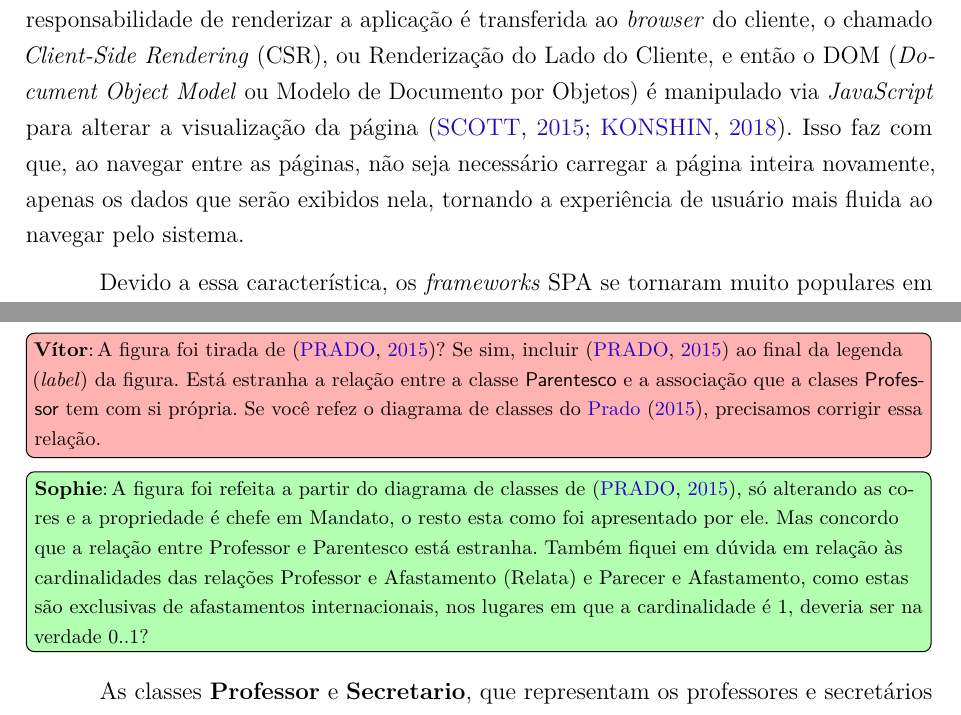
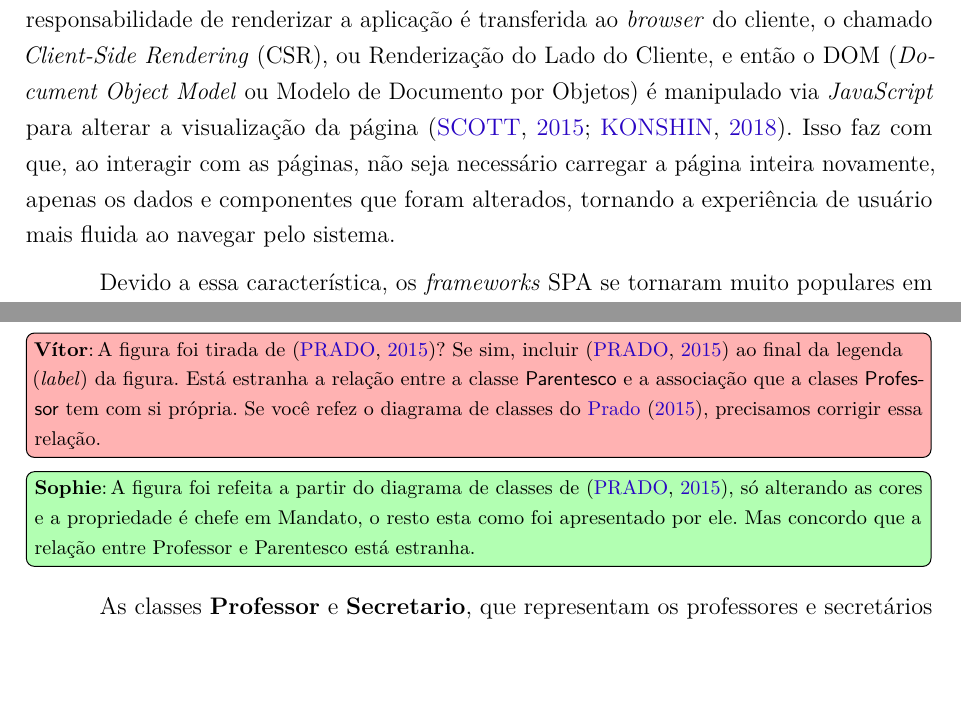
Before and after one commit to AHalic/scap, a LaTeX thesis (tcc-monografia/pg-sophie-dilhon.tex, which reads tcc-monografia/capitulos/ch2-referencial.tex, tcc-monografia/capitulos/ch3-especificao-requisitos.tex): two parts of pages 22 and 28 of 41, joined at a grey line, cut so that both start at the same text, the shorter picture padded with empty space. Compiled offline with pdfLaTeX.

Commit message:
:recycle: Apaga/corrige pequenos textos

```diff
--- a/tcc-monografia/capitulos/ch2-referencial.tex
+++ b/tcc-monografia/capitulos/ch2-referencial.tex
@@ -218,8 +218,8 @@ aplicações \textit{Web} executadas por uma única página, ou seja, a página
 ao iniciar a aplicação~\cite{emmitt:2015}. Toda a responsabilidade de renderizar a aplicação é
 transferida ao \textit{browser} do cliente, o chamado \textit{Client-Side Rendering} (CSR), ou Renderização do Lado do Cliente,
 e então o DOM (\textit{Document Object Model} ou Modelo de Documento por Objetos) é manipulado via \textit{JavaScript} para alterar a visualização da
-página~\cite{emmitt:2015,konshin:2018}. Isso faz com que, ao navegar entre as páginas, não
-seja necessário carregar a página inteira novamente, apenas os dados que serão exibidos nela,
+página~\cite{emmitt:2015,konshin:2018}. Isso faz com que, ao interagir com as páginas, não
+seja necessário carregar a página inteira novamente, apenas os dados e componentes que foram alterados,
 tornando a experiência de usuário mais fluida ao navegar pelo sistema.
 
 Devido a essa característica, os \textit{frameworks} SPA se tornaram muito populares em aplicações
--- a/tcc-monografia/capitulos/ch3-especificao-requisitos.tex
+++ b/tcc-monografia/capitulos/ch3-especificao-requisitos.tex
@@ -136,8 +136,7 @@ do levantamento feito por~\citeonline{prado:2015}, juntamente com o que havia si
 levantado anteriormente por~\citeonline{duarte:2014}.
 
 \vitor{A figura foi tirada de \cite{prado:2015}? Se sim, incluir \cite{prado:2015} ao final da legenda (\textit{label}) da figura. Está estranha a relação entre a classe \textsf{Parentesco} e a associação que a clases \textsf{Professor} tem com si própria. Se você refez o diagrama de classes do \citeonline{prado:2015}, precisamos corrigir essa relação.}
-\sophie{A figura foi refeita a partir do diagrama de classes de \cite{prado:2015}, só alterando as cores e a propriedade é chefe em Mandato, o resto esta como foi apresentado por ele. Mas concordo que a relação entre Professor e Parentesco está estranha. Também fiquei em dúvida em relação às cardinalidades das relações Professor e Afastamento (Relata)
-e Parecer e Afastamento, como estas são exclusivas de afastamentos internacionais, nos lugares em que a cardinalidade é 1, deveria ser na verdade 0..1?}
+\sophie{A figura foi refeita a partir do diagrama de classes de \cite{prado:2015}, só alterando as cores e a propriedade é chefe em Mandato, o resto esta como foi apresentado por ele. Mas concordo que a relação entre Professor e Parentesco está estranha.}
 
 \begin{figure}
     \centering
```
Also changed, not shown: tcc-monografia/capitulos/ch2-referencial.tex (3 more changed lines).
